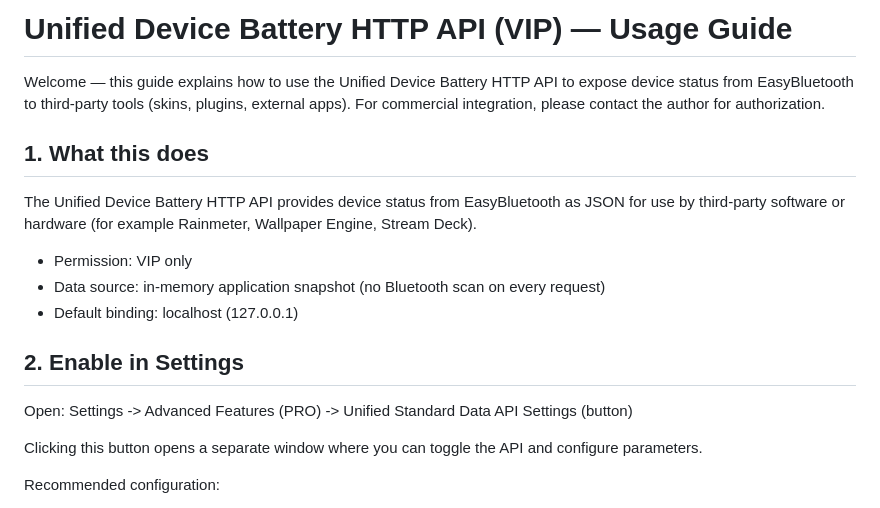
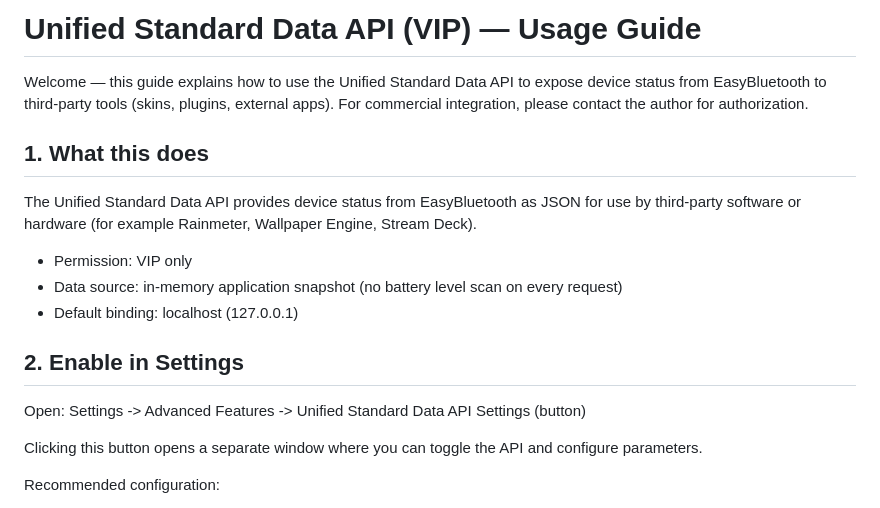
Before and after one commit to xhx123/EasyBluetooth-community, a Markdown page: docs/data-interface-spec.md, the part around one of its changes. Drawn GitHub-style.

```diff
--- a/docs/data-interface-spec.md
+++ b/docs/data-interface-spec.md
@@ -1,15 +1,15 @@
-# Unified Device Battery HTTP API (VIP) — Usage Guide
-Welcome — this guide explains how to use the Unified Device Battery HTTP API to expose device status from EasyBluetooth to third-party tools (skins, plugins, external apps). For commercial integration, please contact the author for authorization.
+# Unified Standard Data API (VIP) — Usage Guide
+Welcome — this guide explains how to use the Unified Standard Data API to expose device status from EasyBluetooth to third-party tools (skins, plugins, external apps). For commercial integration, please contact the author for authorization.
 
 ## 1. What this does
-The Unified Device Battery HTTP API provides device status from EasyBluetooth as JSON for use by third-party software or hardware (for example Rainmeter, Wallpaper Engine, Stream Deck).
+The Unified Standard Data API provides device status from EasyBluetooth as JSON for use by third-party software or hardware (for example Rainmeter, Wallpaper Engine, Stream Deck).
 
 - Permission: VIP only
-- Data source: in-memory application snapshot (no Bluetooth scan on every request)
+- Data source: in-memory application snapshot (no battery level scan on every request)
 - Default binding: localhost (127.0.0.1)
 
 ## 2. Enable in Settings
-Open: Settings -> Advanced Features (PRO) -> Unified Standard Data API Settings (button)
+Open: Settings -> Advanced Features -> Unified Standard Data API Settings (button)
 
 Clicking this button opens a separate window where you can toggle the API and configure parameters.
 
```
Also changed, not shown: other parts of docs/data-interface-spec.md (+14 -20 lines).
